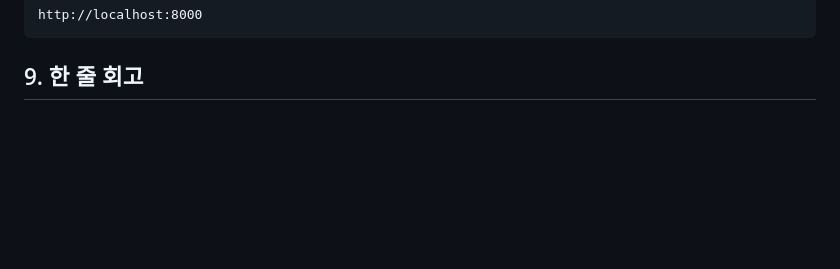
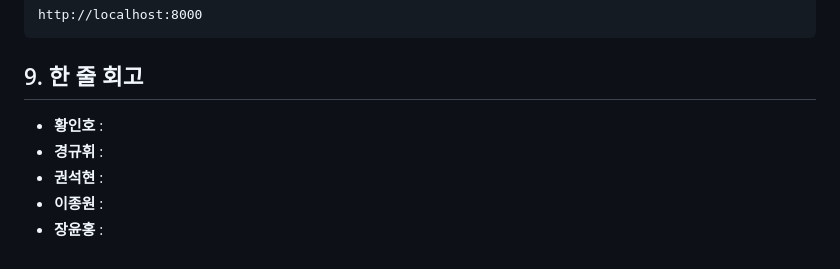
Before and after one commit to SKNETWORKS-FAMILY-AICAMP/SKN10-4th-1Team, a Markdown page: README.md, the part around the change. Rendered like a GitHub page; blank space fills up the shorter version.

````diff
--- a/README.md
+++ b/README.md
@@ -182,3 +182,8 @@ http://localhost:8000
 ```
 
 ## 9. 한 줄 회고
+- **황인호** :
+- **경규휘** :
+- **권석현** :
+- **이종원** :
+- **장윤홍** :
````
